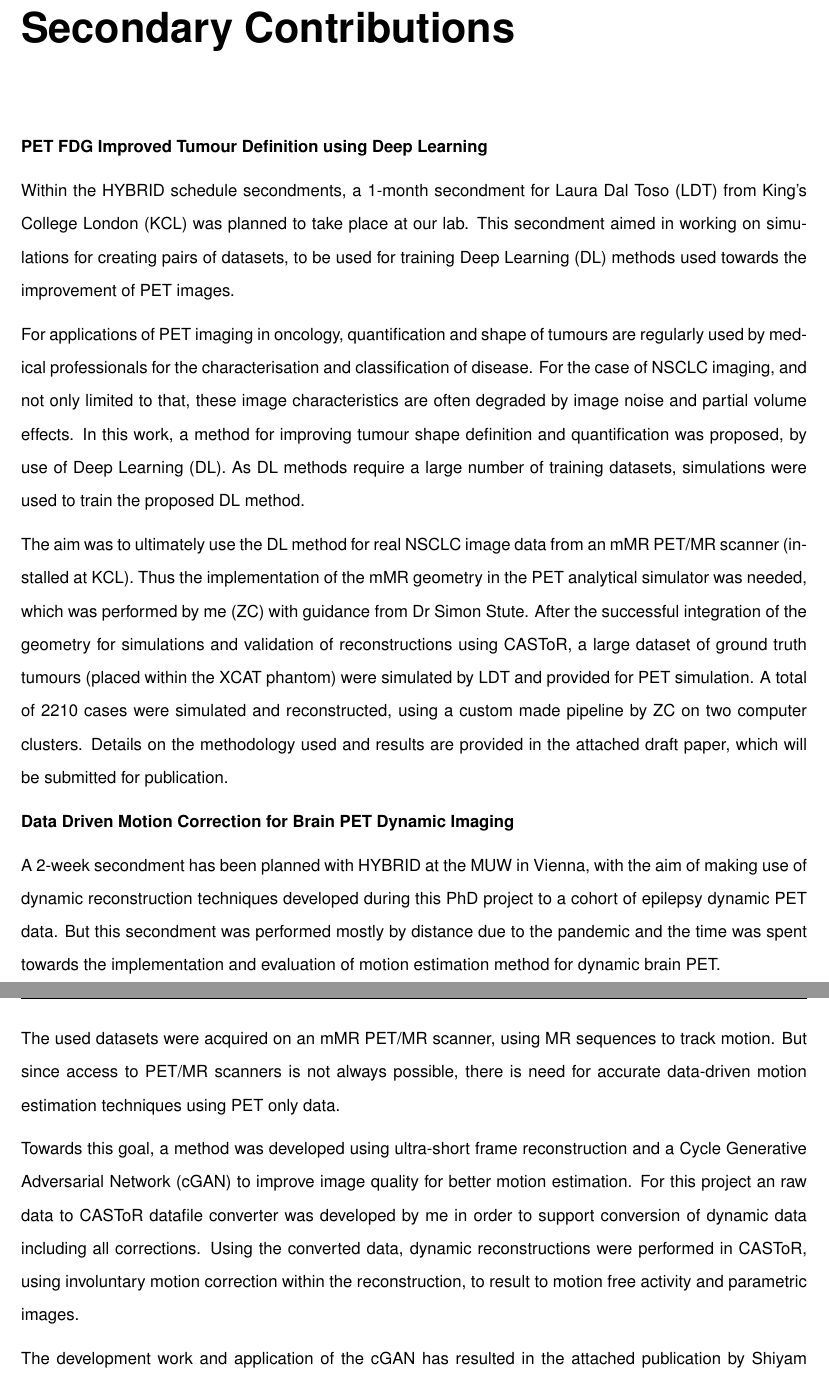
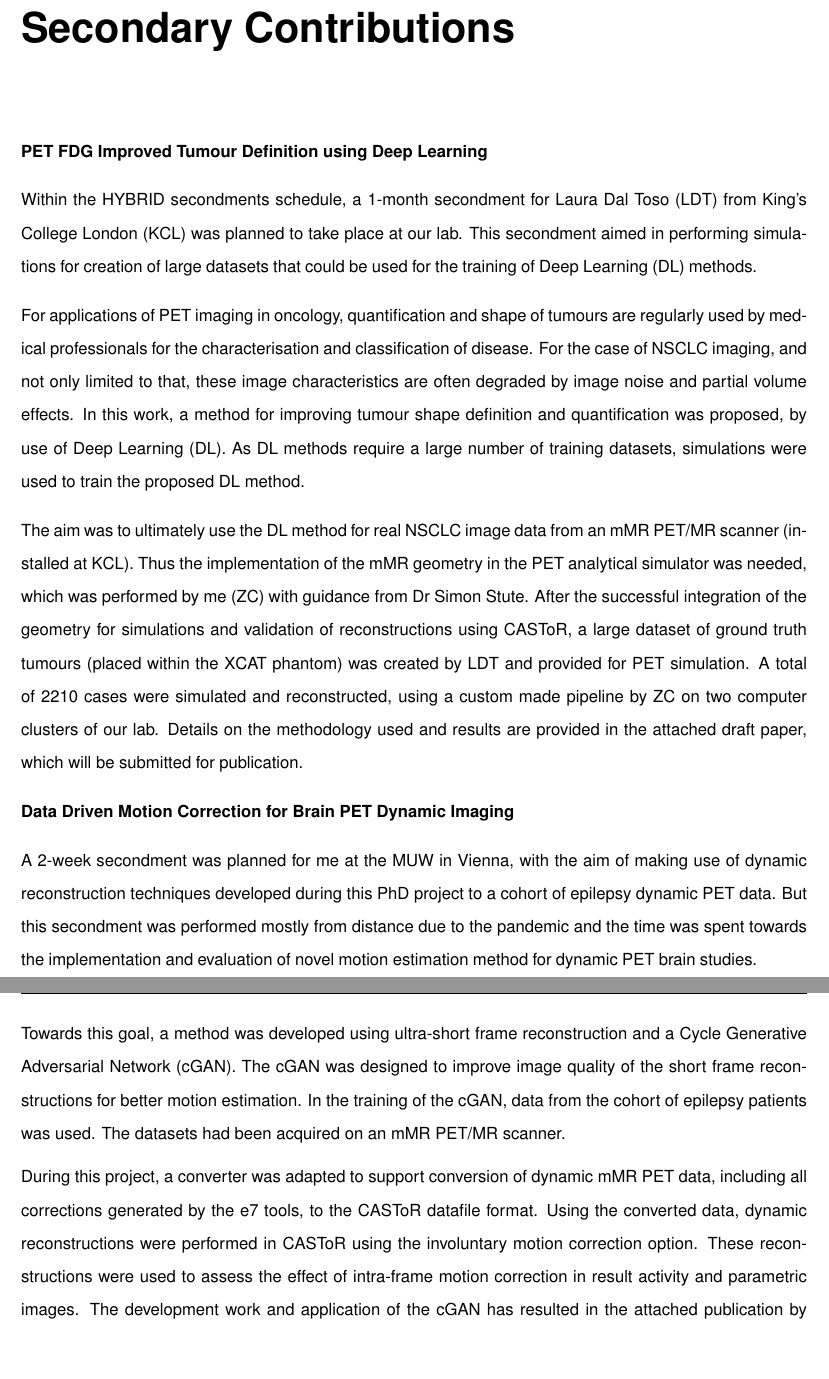
Before and after one commit to zax0s/Thesis, a LaTeX thesis (thesis.tex, which reads SecondaryContributions/hybrid_projects.tex): two parts of pages 189 and 190 of 203, joined at a grey line, cut so that both start at the same text, the shorter picture padded with empty space. Compiled offline with pdfLaTeX.

Commit message:
Final edit of Secondary Contributions

```diff
--- a/SecondaryContributions/hybrid_projects.tex
+++ b/SecondaryContributions/hybrid_projects.tex
@@ -4,24 +4,22 @@
 
 \textbf{PET FDG Improved Tumour Definition using Deep Learning}
 
-Within the \gls{hybrid} schedule secondments, a 1-month secondment for Laura Dal Toso (LDT) from King's College London (KCL) was planned to take place at our lab. This secondment aimed in working on simulations for creating pairs of datasets, to be used for training Deep Learning (DL) methods used towards the improvement of PET images.
+Within the \gls{hybrid} secondments schedule, a 1-month secondment for Laura Dal Toso (LDT) from King's College London (KCL) was planned to take place at our lab. This secondment aimed in performing simulations for creation of large datasets that could be used for the training of Deep Learning (DL) methods.
 
 For applications of PET imaging in oncology, quantification and shape of tumours are regularly used by medical professionals for the characterisation and classification of disease. For the case of \gls{nsclc} imaging, and not only limited to that, these image characteristics are often degraded by image noise and partial volume effects.
 In this work, a method for improving tumour shape definition and quantification was proposed, by use of Deep Learning (DL). As DL methods require a large number of training datasets, simulations were used to train the proposed DL method.
 
-The aim was to ultimately use the DL method for real \gls{nsclc} image data from an mMR PET/MR scanner (installed at KCL). Thus the implementation of the mMR geometry in the PET analytical simulator was needed, which was performed by me (ZC) with guidance from Dr Simon Stute. After the successful integration of the geometry for simulations and validation of reconstructions using CASToR, a large dataset of ground truth tumours (placed within the XCAT phantom) were simulated by LDT and provided for PET simulation. A total of 2210 cases were simulated and reconstructed, using a custom made pipeline by ZC on two computer clusters.
+The aim was to ultimately use the DL method for real \gls{nsclc} image data from an mMR PET/MR scanner (installed at KCL). Thus the implementation of the mMR geometry in the PET analytical simulator was needed, which was performed by me (ZC) with guidance from Dr Simon Stute. After the successful integration of the geometry for simulations and validation of reconstructions using CASToR, a large dataset of ground truth tumours (placed within the XCAT phantom) was created by LDT and provided for PET simulation. A total of 2210 cases were simulated and reconstructed, using a custom made pipeline by ZC on two computer clusters of our lab.
 Details on the methodology used and results are provided in the attached draft paper, which will be submitted for publication.
 
 \textbf{Data Driven Motion Correction for Brain PET Dynamic Imaging}
 
-A 2-week secondment has been planned with \gls{hybrid} at the MUW in Vienna, with the aim of making use of dynamic reconstruction techniques developed during this PhD project to a cohort of epilepsy dynamic PET data. But this secondment was performed mostly by distance due to the pandemic and the time was spent towards the implementation and evaluation of motion estimation method for dynamic brain PET.
-
-The used datasets were acquired on an mMR PET/MR scanner, using MR sequences to track motion. But since access to PET/MR scanners is not always possible, there is need for accurate data-driven motion estimation techniques using PET only data.
+A 2-week secondment was planned for me at the MUW in Vienna, with the aim of making use of dynamic reconstruction techniques developed during this PhD project to a cohort of epilepsy dynamic PET data. But this secondment was performed mostly from distance due to the pandemic and the time was spent towards the implementation and evaluation of novel motion estimation method for dynamic PET brain studies.
 
 Towards this goal, a method was developed using ultra-short frame reconstruction
-and a Cycle Generative Adversarial Network (cGAN) to improve image quality for better motion estimation.
-For this project an raw data to CASToR datafile converter was developed by me in order to support conversion of dynamic data including all corrections. Using the converted data, dynamic reconstructions were performed in CASToR, using involuntary motion correction within the reconstruction, to result to motion free activity and parametric images.
+and a Cycle Generative Adversarial Network (cGAN). The cGAN was designed to improve image quality of the short frame reconstructions for better motion estimation. In the training of the cGAN, data from the cohort of epilepsy patients was used. The datasets had been acquired on an mMR PET/MR scanner.
 
+During this project, a converter was adapted to support conversion of dynamic mMR PET data, including all corrections generated by the e7 tools, to the CASToR datafile format. Using the converted data, dynamic reconstructions were performed in CASToR using the involuntary motion correction option. These reconstructions were used to assess the effect of intra-frame motion correction in result activity and parametric images.
 The development work and application of the cGAN has resulted in the attached publication by Shiyam Sundar \textit{et al.}~\cite{ShiyamSundar2020}. The work performed using CASToR has not been included in this publication, but it is considered for use in a future project on the topic of motion correction.
 
 \cleardoublepage
```
